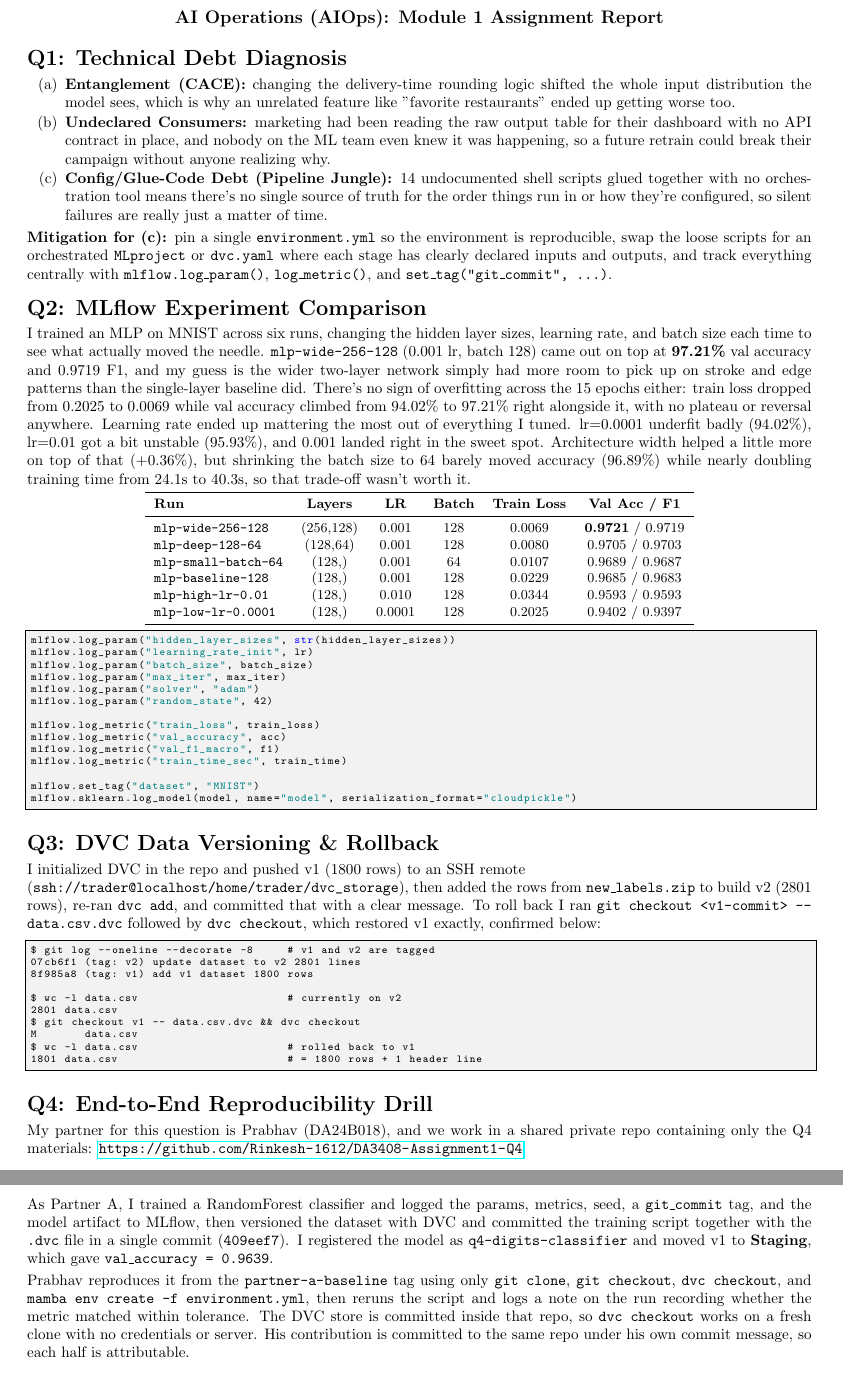
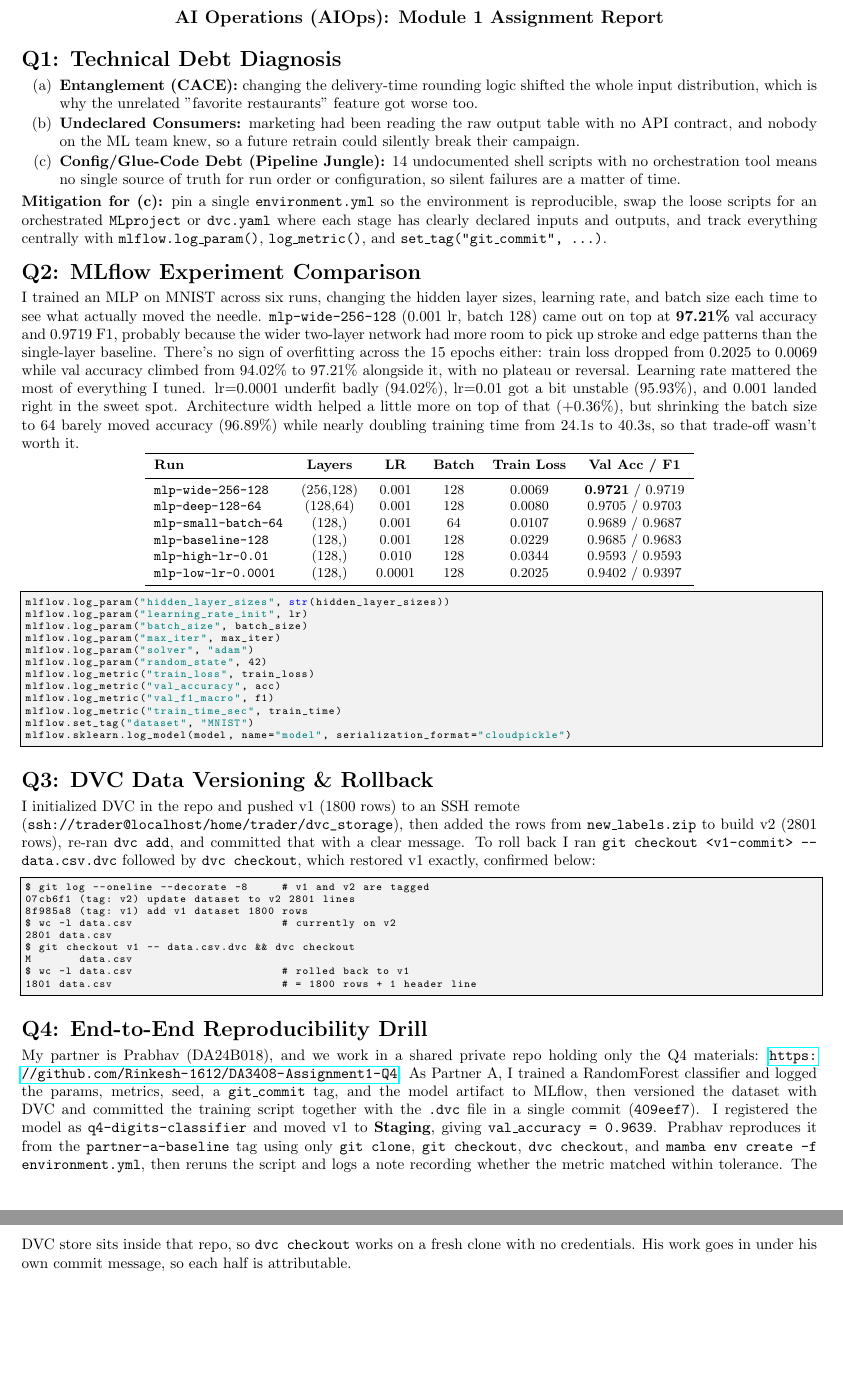
Before and after one commit to Rinkesh-1612/DA3408-Assignment1, a LaTeX document (writeup.tex): two parts of pages 1 and 2 of 2, joined at a grey line, cut so that both start at the same text. Compiled offline with pdfLaTeX.

Commit message:
recompiled one-page report, trim writeup to fit

```diff
--- a/writeup.tex
+++ b/writeup.tex
@@ -1,5 +1,5 @@
 \documentclass[10pt,a4paper]{article}
-\usepackage[margin=0.55in]{geometry}
+\usepackage[margin=0.5in]{geometry}
 \usepackage{amsmath,amssymb}
 \usepackage{hyperref}
 \usepackage{enumitem}
@@ -31,14 +31,14 @@
 
 \section*{Q1: Technical Debt Diagnosis}
 \begin{enumerate}[label=(\alph*)]
-    \item \textbf{Entanglement (CACE):} changing the delivery-time rounding logic shifted the whole input distribution the model sees, which is why an unrelated feature like "favorite restaurants" ended up getting worse too.
-    \item \textbf{Undeclared Consumers:} marketing had been reading the raw output table for their dashboard with no API contract in place, and nobody on the ML team even knew it was happening, so a future retrain could break their campaign without anyone realizing why.
-    \item \textbf{Config/Glue-Code Debt (Pipeline Jungle):} 14 undocumented shell scripts glued together with no orchestration tool means there's no single source of truth for the order things run in or how they're configured, so silent failures are really just a matter of time.
+    \item \textbf{Entanglement (CACE):} changing the delivery-time rounding logic shifted the whole input distribution, which is why the unrelated "favorite restaurants" feature got worse too.
+    \item \textbf{Undeclared Consumers:} marketing had been reading the raw output table with no API contract, and nobody on the ML team knew, so a future retrain could silently break their campaign.
+    \item \textbf{Config/Glue-Code Debt (Pipeline Jungle):} 14 undocumented shell scripts with no orchestration tool means no single source of truth for run order or configuration, so silent failures are a matter of time.
 \end{enumerate}
 \textbf{Mitigation for (c):} pin a single \texttt{environment.yml} so the environment is reproducible, swap the loose scripts for an orchestrated \texttt{MLproject} or \texttt{dvc.yaml} where each stage has clearly declared inputs and outputs, and track everything centrally with \texttt{mlflow.log\_param()}, \texttt{log\_metric()}, and \texttt{set\_tag("git\_commit", ...)}.
 
 \section*{Q2: MLflow Experiment Comparison}
-I trained an MLP on MNIST across six runs, changing the hidden layer sizes, learning rate, and batch size each time to see what actually moved the needle. \texttt{mlp-wide-256-128} (0.001 lr, batch 128) came out on top at \textbf{97.21\%} val accuracy and 0.9719 F1, and my guess is the wider two-layer network simply had more room to pick up on stroke and edge patterns than the single-layer baseline did. There's no sign of overfitting across the 15 epochs either: train loss dropped from 0.2025 to 0.0069 while val accuracy climbed from 94.02\% to 97.21\% right alongside it, with no plateau or reversal anywhere. Learning rate ended up mattering the most out of everything I tuned. lr=0.0001 underfit badly (94.02\%), lr=0.01 got a bit unstable (95.93\%), and 0.001 landed right in the sweet spot. Architecture width helped a little more on top of that (+0.36\%), but shrinking the batch size to 64 barely moved accuracy (96.89\%) while nearly doubling training time from 24.1s to 40.3s, so that trade-off wasn't worth it.
+I trained an MLP on MNIST across six runs, changing the hidden layer sizes, learning rate, and batch size each time to see what actually moved the needle. \texttt{mlp-wide-256-128} (0.001 lr, batch 128) came out on top at \textbf{97.21\%} val accuracy and 0.9719 F1, probably because the wider two-layer network had more room to pick up stroke and edge patterns than the single-layer baseline. There's no sign of overfitting across the 15 epochs either: train loss dropped from 0.2025 to 0.0069 while val accuracy climbed from 94.02\% to 97.21\% alongside it, with no plateau or reversal. Learning rate mattered the most of everything I tuned. lr=0.0001 underfit badly (94.02\%), lr=0.01 got a bit unstable (95.93\%), and 0.001 landed right in the sweet spot. Architecture width helped a little more on top of that (+0.36\%), but shrinking the batch size to 64 barely moved accuracy (96.89\%) while nearly doubling training time from 24.1s to 40.3s, so that trade-off wasn't worth it.
 
 \begin{center}
 \small
@@ -90,11 +87,6 @@ $ wc -l data.csv                      # rolled back to v1
 \end{lstlisting}
 
 \section*{Q4: End-to-End Reproducibility Drill}
-My partner for this question is Prabhav (DA24B018), and we work in a shared private repo
-containing only the Q4 materials: \url{https://github.com/Rinkesh-1612/DA3408-Assignment1-Q4}.
-
-As Partner A, I trained a RandomForest classifier and logged the params, metrics, seed, a \texttt{git\_commit} tag, and the model artifact to MLflow, then versioned the dataset with DVC and committed the training script together with the \texttt{.dvc} file in a single commit (\texttt{409eef7}). I registered the model as \texttt{q4-digits-classifier} and moved v1 to \textbf{Staging}, which gave \texttt{val\_accuracy = 0.9639}.
-
-Prabhav reproduces it from the \texttt{partner-a-baseline} tag using only \texttt{git clone}, \texttt{git checkout}, \texttt{dvc checkout}, and \texttt{mamba env create -f environment.yml}, then reruns the script and logs a note on the run recording whether the metric matched within tolerance. The DVC store is committed inside that repo, so \texttt{dvc checkout} works on a fresh clone with no credentials or server. His contribution is committed to the same repo under his own commit message, so each half is attributable.
+My partner is Prabhav (DA24B018), and we work in a shared private repo holding only the Q4 materials: \url{https://github.com/Rinkesh-1612/DA3408-Assignment1-Q4}. As Partner A, I trained a RandomForest classifier and logged the params, metrics, seed, a \texttt{git\_commit} tag, and the model artifact to MLflow, then versioned the dataset with DVC and committed the training script together with the \texttt{.dvc} file in a single commit (\texttt{409eef7}). I registered the model as \texttt{q4-digits-classifier} and moved v1 to \textbf{Staging}, giving \texttt{val\_accuracy = 0.9639}. Prabhav reproduces it from the \texttt{partner-a-baseline} tag using only \texttt{git clone}, \texttt{git checkout}, \texttt{dvc checkout}, and \texttt{mamba env create -f environment.yml}, then reruns the script and logs a note recording whether the metric matched within tolerance. The DVC store sits inside that repo, so \texttt{dvc checkout} works on a fresh clone with no credentials. His work goes in under his own commit message, so each half is attributable.
 
 \end{document}
```
Also changed, not shown: DA3408_Assignment_1.pdf, writeup.tex (3 more changed lines).
